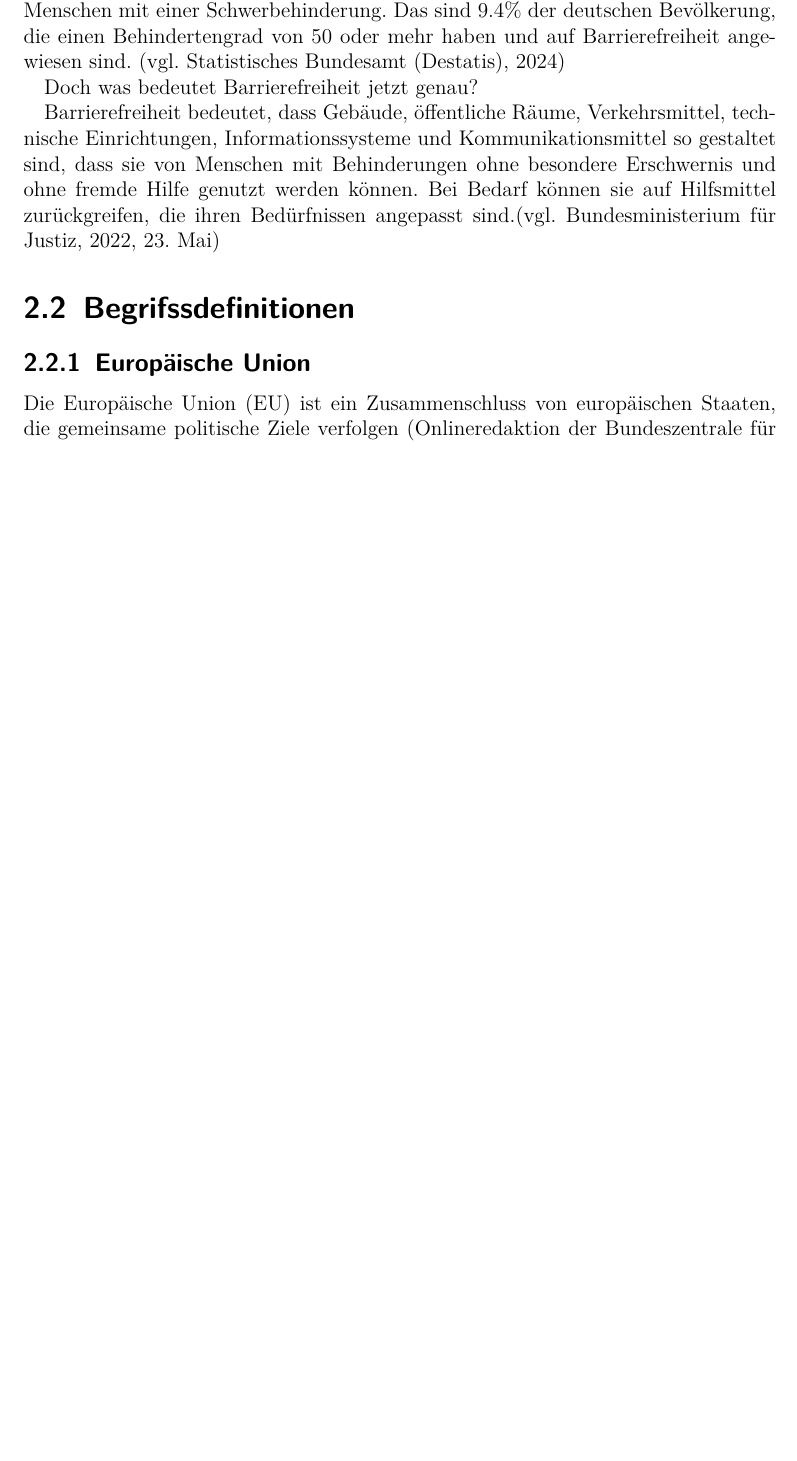
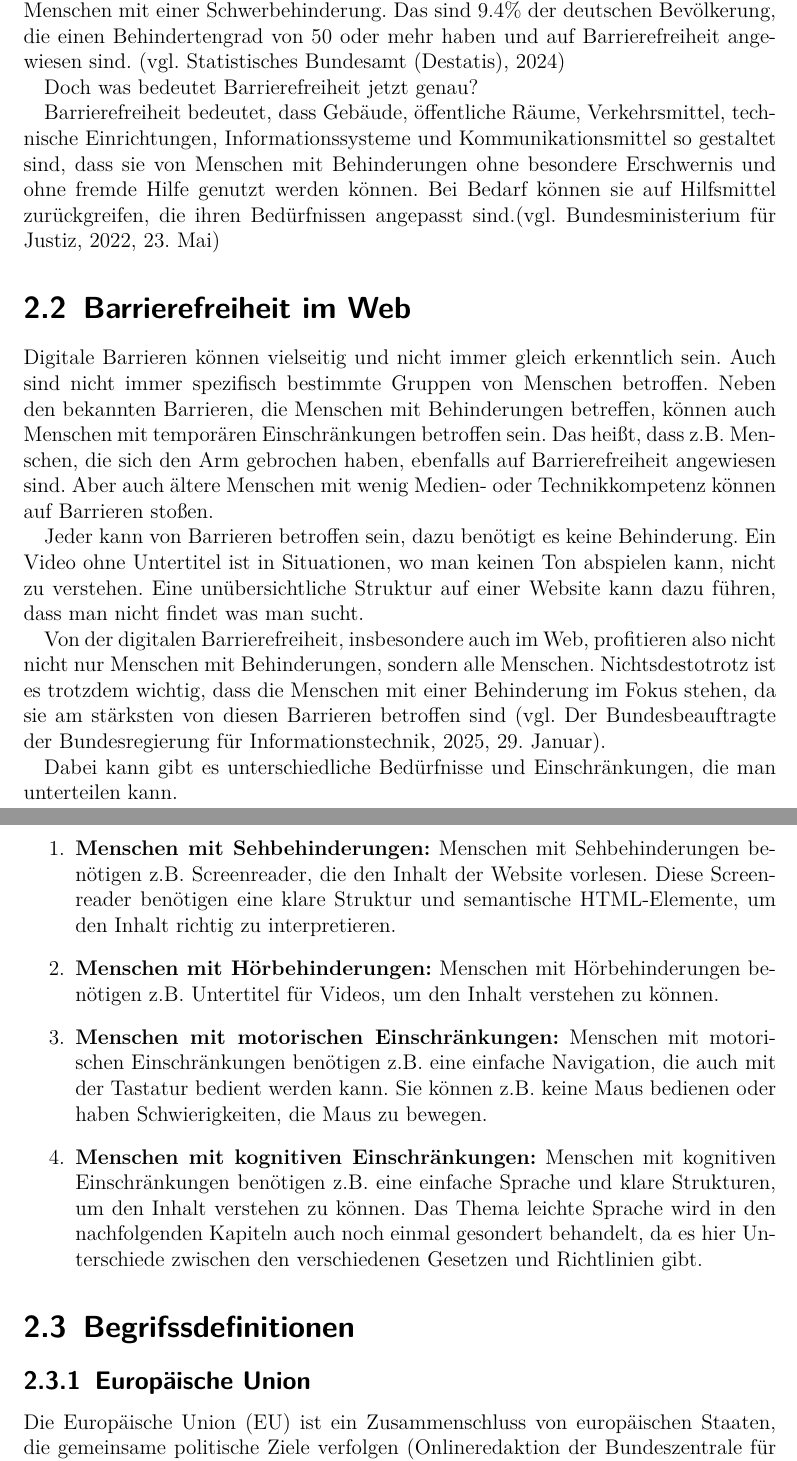
Before and after one commit to mcfiet/bachelor-thesis, a LaTeX thesis (thesis/main.tex, which reads thesis/chapters/01_grundlagen.tex): part of page 8 of 58 before the commit and two parts of pages 8 and 9 of 59 after it, the two joined at a grey line, cut so that both start at the same text, the shorter picture padded with empty space. Compiled offline with pdfLaTeX.

Commit message:
Add Barrierefreiheit im Web

```diff
--- a/thesis/chapters/01_grundlagen.tex
+++ b/thesis/chapters/01_grundlagen.tex
@@ -6,6 +6,26 @@ Wie schon im Vorwort erwähnt, schließt man ohne Barrierefreiheit einen Teil de
 Doch was bedeutet Barrierefreiheit jetzt genau?
 
 Barrierefreiheit bedeutet, dass Gebäude, öffentliche Räume, Verkehrsmittel, technische Einrichtungen, Informationssysteme und Kommunikationsmittel so gestaltet sind, dass sie von Menschen mit Behinderungen ohne besondere Erschwernis und ohne fremde Hilfe genutzt werden können. Bei Bedarf können sie auf Hilfsmittel zurückgreifen, die ihren Bedürfnissen angepasst sind.\parencite[vgl.][]{bfj_bgg4_2022}
+
+\section{Barrierefreiheit im Web}
+Digitale Barrieren können vielseitig und nicht immer gleich erkenntlich sein. Auch sind nicht immer spezifisch bestimmte Gruppen von Menschen betroffen. Neben den bekannten Barrieren, die Menschen mit Behinderungen betreffen, können auch Menschen mit temporären Einschränkungen betroffen sein. Das heißt, dass z.B. Menschen, die sich den Arm gebrochen haben, ebenfalls auf Barrierefreiheit angewiesen sind. Aber auch ältere Menschen mit wenig Medien- oder Technikkompetenz können auf Barrieren stoßen.
+
+Jeder kann von Barrieren betroffen sein, dazu benötigt es keine Behinderung. Ein Video ohne Untertitel ist in Situationen, wo man keinen Ton abspielen kann, nicht zu verstehen. Eine unübersichtliche Struktur auf einer Website kann dazu führen, dass man nicht findet was man sucht.
+
+Von der digitalen Barrierefreiheit, insbesondere auch im Web, profitieren also nicht nicht nur Menschen mit Behinderungen, sondern alle Menschen. Nichtsdestotrotz ist es trotzdem wichtig, dass die Menschen mit einer Behinderung im Fokus stehen, da sie am stärksten von diesen Barrieren betroffen sind \parencite[vgl.][]{bbi_digitale-barrierefreiheit_2025}.
+
+Dabei kann gibt es unterschiedliche Bedürfnisse und Einschränkungen, die man unterteilen kann.
+
+\begin{enumerate}
+\item \textbf{Menschen mit Sehbehinderungen:} Menschen mit Sehbehinderungen benötigen z.B. Screenreader, die den Inhalt der Website vorlesen. Diese Screenreader benötigen eine klare Struktur und semantische HTML-Elemente, um den Inhalt richtig zu interpretieren.
+
+\item \textbf{Menschen mit Hörbehinderungen:} Menschen mit Hörbehinderungen benötigen z.B. Untertitel für Videos, um den Inhalt verstehen zu können.
+
+\item \textbf{Menschen mit motorischen Einschränkungen:} Menschen mit motorischen Einschränkungen benötigen z.B. eine einfache Navigation, die auch mit der Tastatur bedient werden kann. Sie können z.B. keine Maus bedienen oder haben Schwierigkeiten, die Maus zu bewegen.
+
+\item \textbf{Menschen mit kognitiven Einschränkungen:} Menschen mit kognitiven Einschränkungen benötigen z.B. eine einfache Sprache und klare Strukturen, um den Inhalt verstehen zu können. Das Thema leichte Sprache wird in den nachfolgenden Kapiteln auch noch einmal gesondert behandelt, da es hier Unterschiede zwischen den verschiedenen Gesetzen und Richtlinien gibt.
+
+\end{enumerate}
 
 \section{Begrifssdefinitionen}
 \subsection{Europäische Union}
```
Also changed, not shown: thesis/bibliography.bib (+8 -0 lines).
